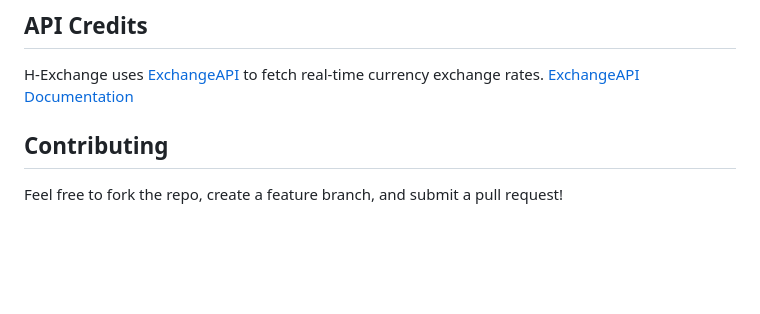
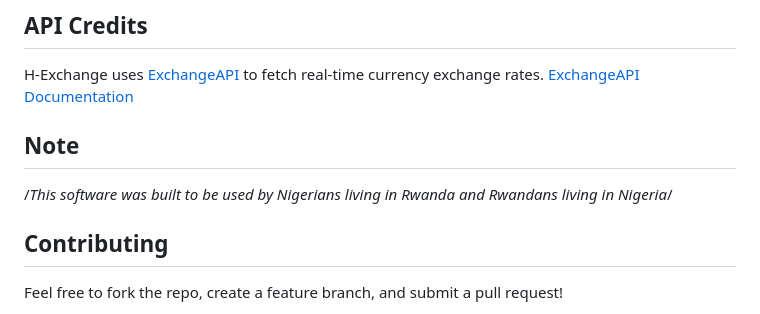
Before and after one commit to H-levison/H-exchange, a Markdown page: README.md, the part around the change printed below. Rendered like a GitHub page; blank space fills up the shorter version.

```diff
--- a/README.md
+++ b/README.md
@@ -149,6 +149,8 @@ H-Exchange uses [ExchangeAPI](https://app.exchangerate-api.com/) to fetch real-t
 [ExchangeAPI Documentation](https://www.exchangerate-api.com/docs/overview)
 
 
+## Note
+/*This software was built to be used by Nigerians living in Rwanda and Rwandans living in Nigeria*/
 
 ## Contributing
 
```
Also changed, not shown: other parts of README.md (+1 -1 lines).
